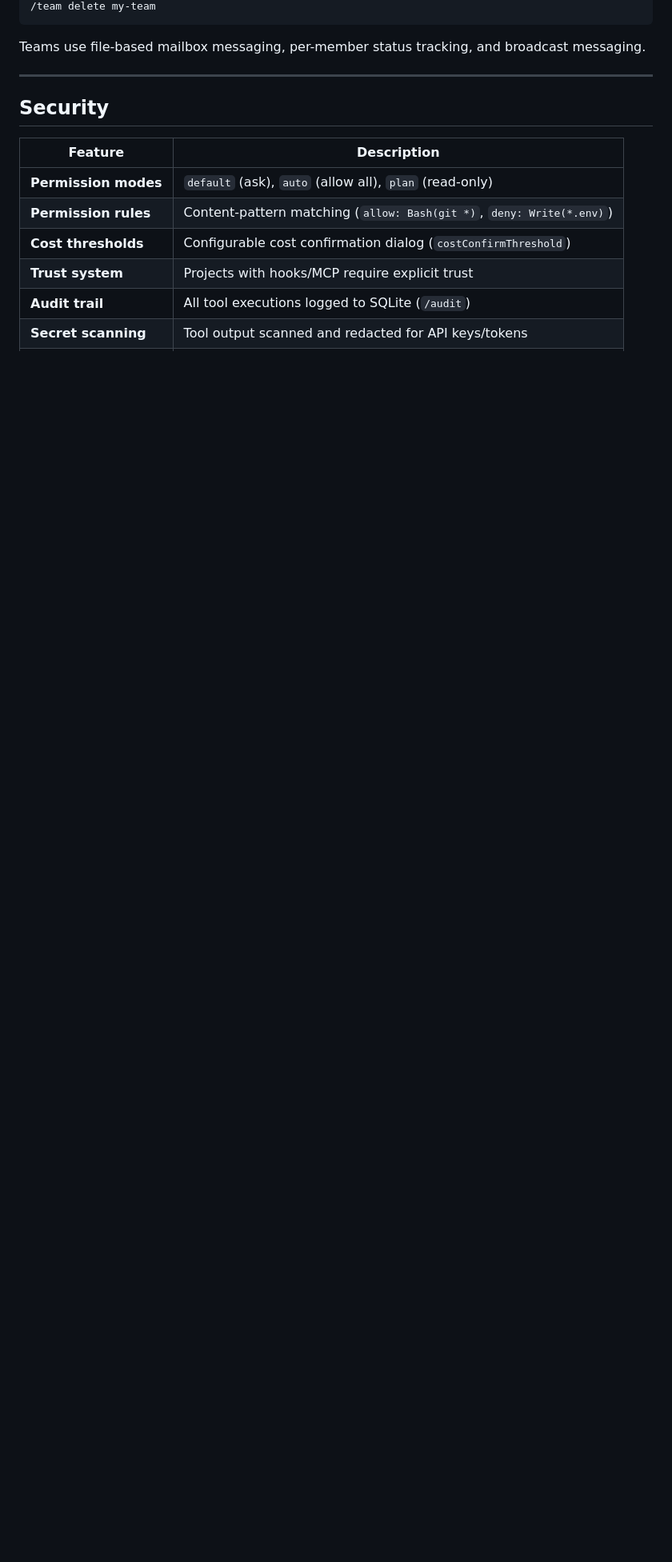
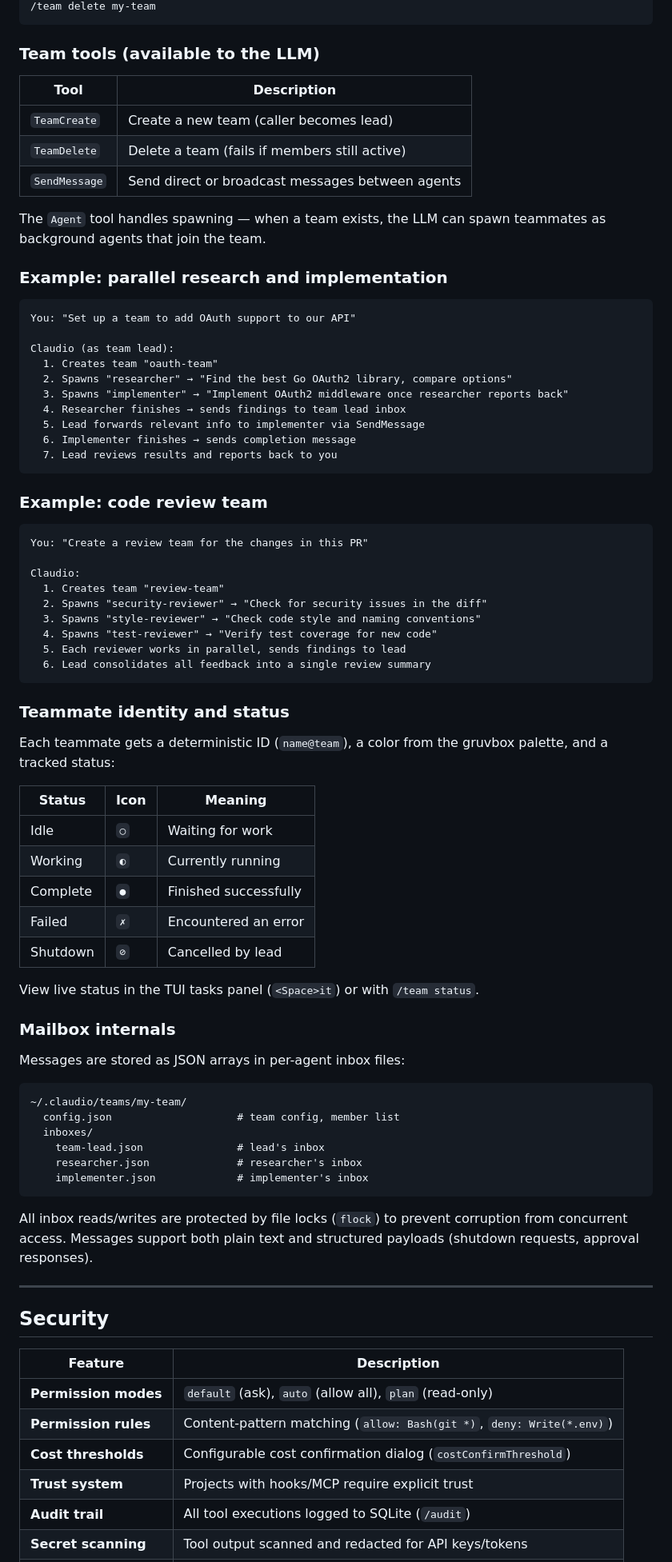
Before and after one commit to Edartruwu/claudio, a Markdown page: README.md, the part around one of its changes. Shown at 80% size. Rendered like a GitHub page; blank space fills up the shorter version.

Commit message:
docs: expand multi-agent teams section with architecture, examples, and internals

````diff
--- a/README.md
+++ b/README.md
@@ -532,7 +577,73 @@ Crystallize a session's knowledge into a reusable agent persona with its own mem
 /team delete my-team
 ```
 
-Teams use file-based mailbox messaging, per-member status tracking, and broadcast messaging.
+### Team tools (available to the LLM)
+
+| Tool | Description |
+|------|-------------|
+| `TeamCreate` | Create a new team (caller becomes lead) |
+| `TeamDelete` | Delete a team (fails if members still active) |
+| `SendMessage` | Send direct or broadcast messages between agents |
+
+The `Agent` tool handles spawning — when a team exists, the LLM can spawn teammates as background agents that join the team.
+
+### Example: parallel research and implementation
+
+```
+You: "Set up a team to add OAuth support to our API"
+
+Claudio (as team lead):
+  1. Creates team "oauth-team"
+  2. Spawns "researcher" → "Find the best Go OAuth2 library, compare options"
+  3. Spawns "implementer" → "Implement OAuth2 middleware once researcher reports back"
+  4. Researcher finishes → sends findings to team lead inbox
+  5. Lead forwards relevant info to implementer via SendMessage
+  6. Implementer finishes → sends completion message
+  7. Lead reviews results and reports back to you
+```
+
+### Example: code review team
+
+```
+You: "Create a review team for the changes in this PR"
+
+Claudio:
+  1. Creates team "review-team"
+  2. Spawns "security-reviewer" → "Check for security issues in the diff"
+  3. Spawns "style-reviewer" → "Check code style and naming conventions"
+  4. Spawns "test-reviewer" → "Verify test coverage for new code"
+  5. Each reviewer works in parallel, sends findings to lead
+  6. Lead consolidates all feedback into a single review summary
+```
+
+### Teammate identity and status
+
+Each teammate gets a deterministic ID (`name@team`), a color from the gruvbox palette, and a tracked status:
+
+| Status | Icon | Meaning |
+|--------|------|---------|
+| Idle | `○` | Waiting for work |
+| Working | `◐` | Currently running |
+| Complete | `●` | Finished successfully |
+| Failed | `✗` | Encountered an error |
+| Shutdown | `⊘` | Cancelled by lead |
+
+View live status in the TUI tasks panel (`<Space>it`) or with `/team status`.
+
+### Mailbox internals
+
+Messages are stored as JSON arrays in per-agent inbox files:
+
+```
+~/.claudio/teams/my-team/
+  config.json                    # team config, member list
+  inboxes/
+    team-lead.json               # lead's inbox
+    researcher.json              # researcher's inbox
+    implementer.json             # implementer's inbox
+```
+
+All inbox reads/writes are protected by file locks (`flock`) to prevent corruption from concurrent access. Messages support both plain text and structured payloads (shutdown requests, approval responses).
 
 ---
 
````
Also changed, not shown: other parts of README.md (+47 -2 lines).
